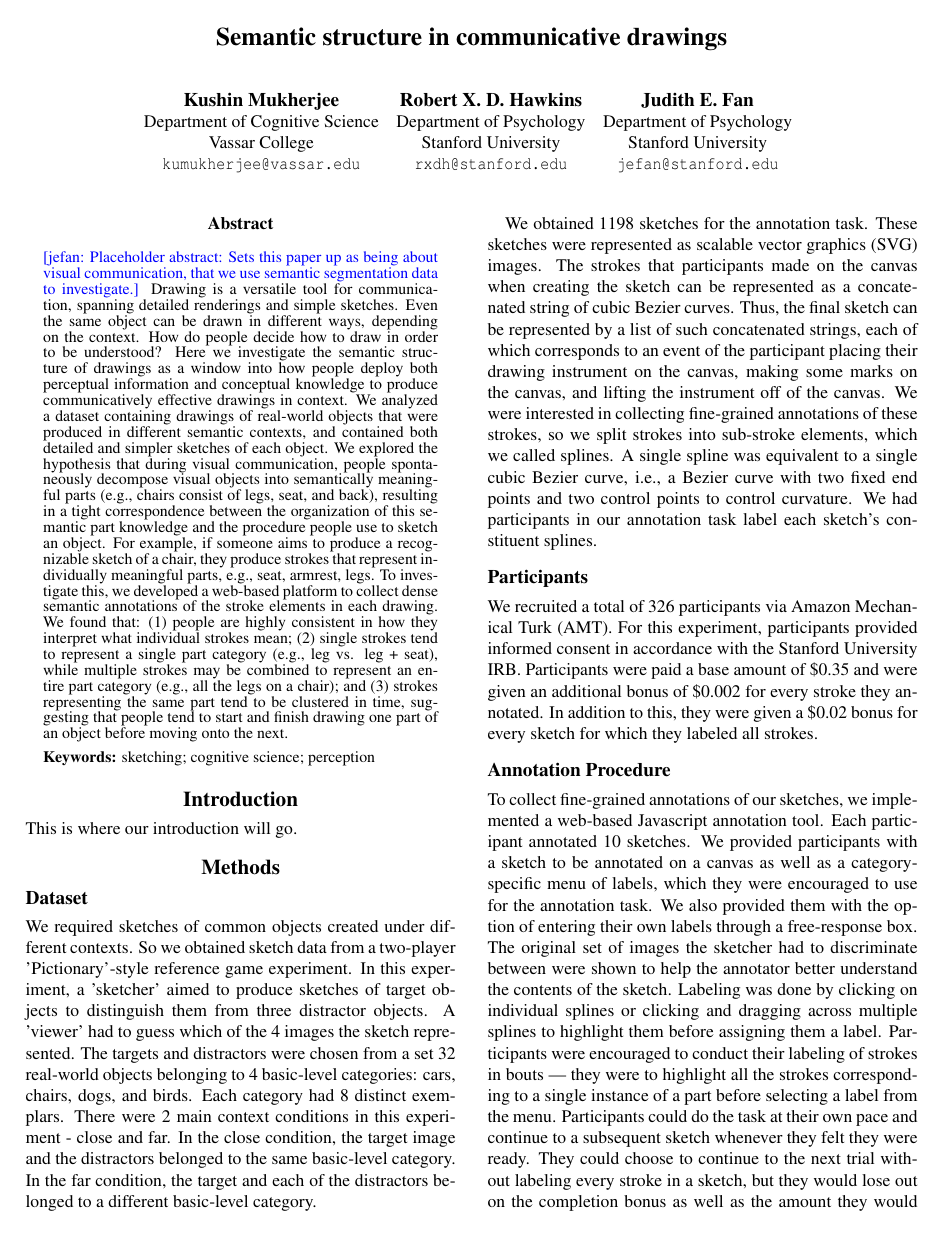
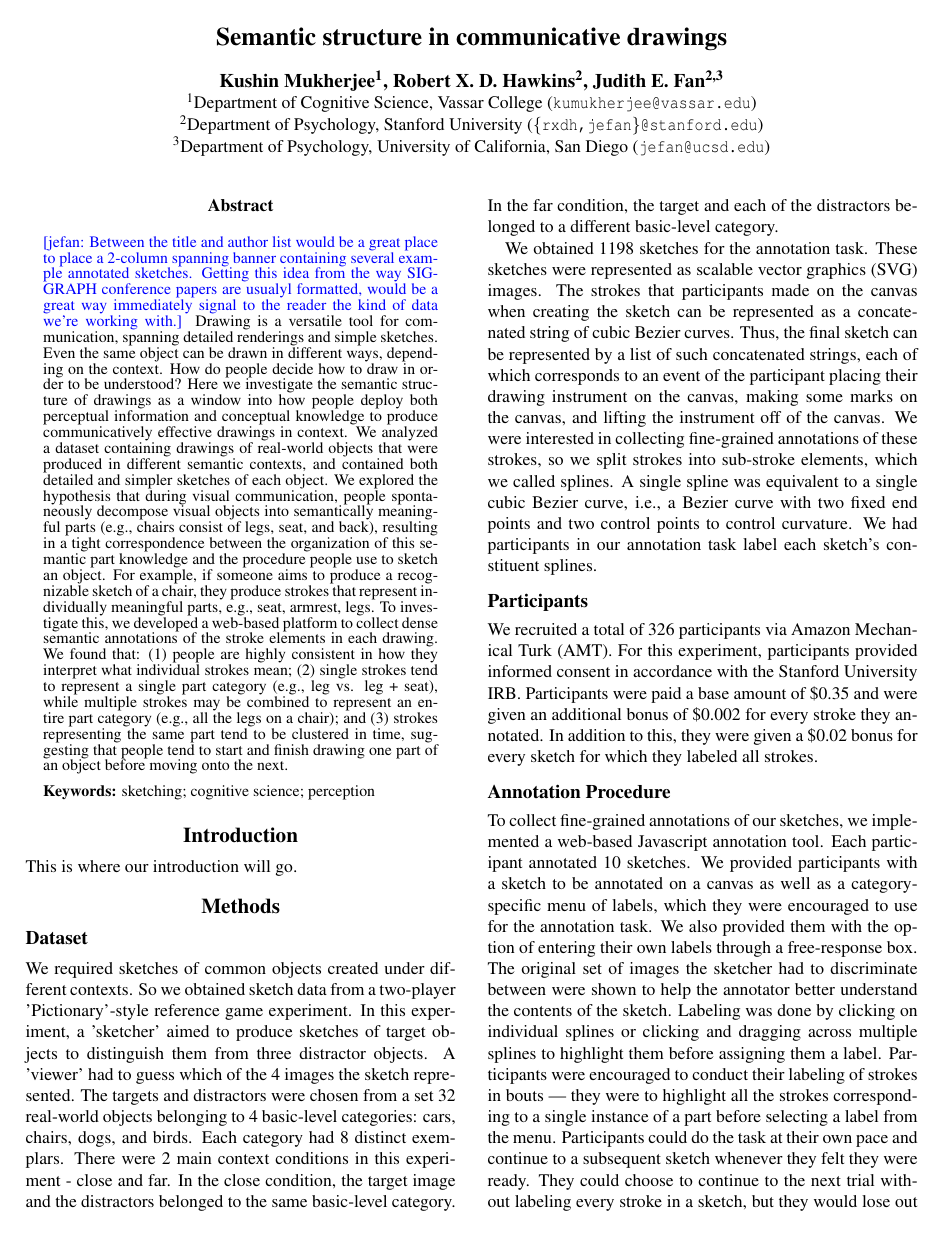
Before and after one commit to kushinm/semantic_parts_latex, a LaTeX paper (cogsci19/semantic_parts.tex): page 1 of 3. Compiled offline with pdfLaTeX.

Commit message:
modify formatting of author list, add comment

```diff
--- a/cogsci19/semantic_parts.tex
+++ b/cogsci19/semantic_parts.tex
@@ -44,20 +44,26 @@
 
 \title{Semantic structure in communicative drawings}
 
-\author{\begin{tabular}[htbp]{c@{\extracolsep{1em}}c@{\extracolsep{1em}}c@{\extracolsep{1em}}c} \\
-{\large \bf Kushin Mukherjee} & {\large \bf Robert X. D. Hawkins} & {\large \bf Judith E. Fan}\\
-Department of Cognitive Science  & Department of Psychology & Department of Psychology \\
-Vassar College & Stanford University & Stanford University \\
-\texttt{kumukherjee@vassar.edu} & \texttt{rxdh@stanford.edu} & \texttt{jefan@stanford.edu} \\
-\end{tabular}
-}
+% \author{\begin{tabular}[htbp]{c@{\extracolsep{1em}}c@{\extracolsep{1em}}c@{\extracolsep{1em}}c} \\
+% {\large \bf Kushin Mukherjee} & {\large \bf Robert X. D. Hawkins} & {\large \bf Judith E. Fan}\\
+% Department of Cognitive Science  & Department of Psychology & Department of Psychology \\
+% Vassar College & Stanford University & Stanford University \\
+% \texttt{kumukherjee@vassar.edu} & \texttt{rxdh@stanford.edu} & \texttt{jefan@stanford.edu} \\
+% \end{tabular}
+% }
+
+\author{{\large \bf Kushin Mukherjee\textsuperscript{1}, Robert X. D. Hawkins\textsuperscript{2}, Judith E. Fan\textsuperscript{2,3}} \\
+\textsuperscript{1}Department of Cognitive Science, Vassar College (\texttt{kumukherjee@vassar.edu})\\
+\textsuperscript{2}Department of Psychology, Stanford University (\texttt{\{rxdh,jefan\}@stanford.edu})\\
+\textsuperscript{3}Department of Psychology, University of California, San Diego (\texttt{jefan@ucsd.edu})}
+
 
 \begin{document}
 
 \maketitle
 
 \begin{abstract}
-\jefan{Placeholder abstract: Sets this paper up as being about visual communication, that we use semantic segmentation data to investigate.}
+\jefan{Between the title and author list would be a great place to place a 2-column spanning banner containing several example annotated sketches. Getting this idea from the way SIGGRAPH conference papers are usualyl formatted, would be a great way immediately signal to the reader the kind of data we're working with.}
 Drawing is a versatile tool for communication, spanning detailed renderings and simple sketches.
 Even the same object can be drawn in different ways, depending on the context.
 How do people decide how to draw in order to be understood?
```
